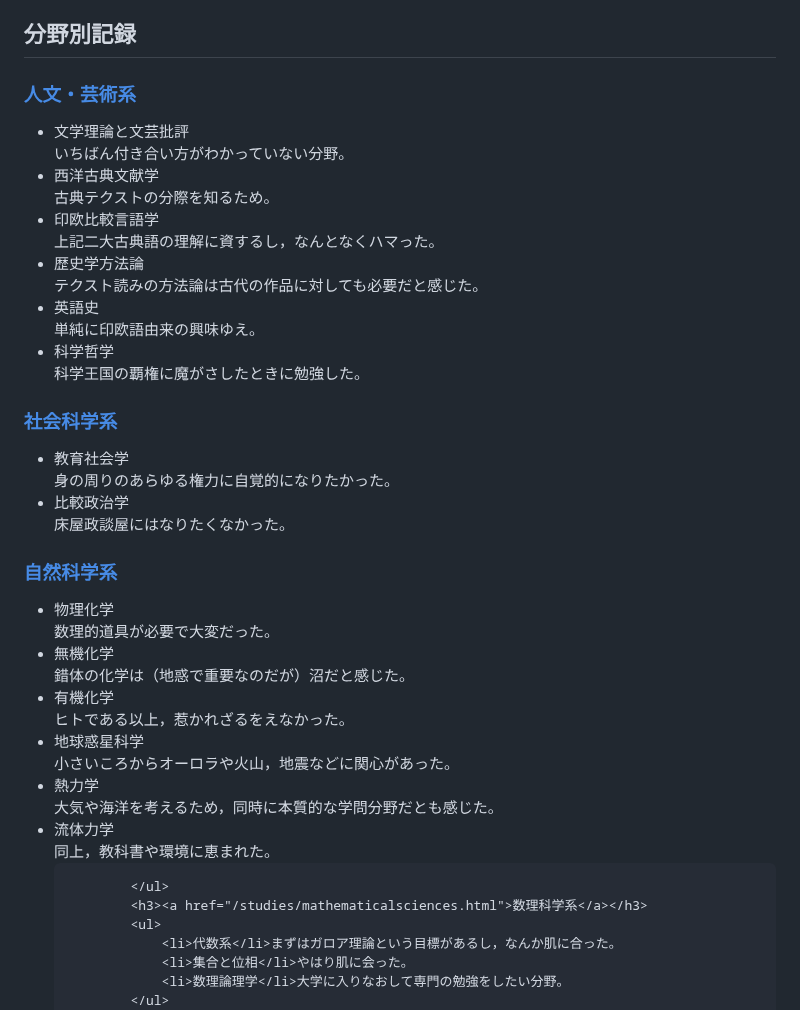
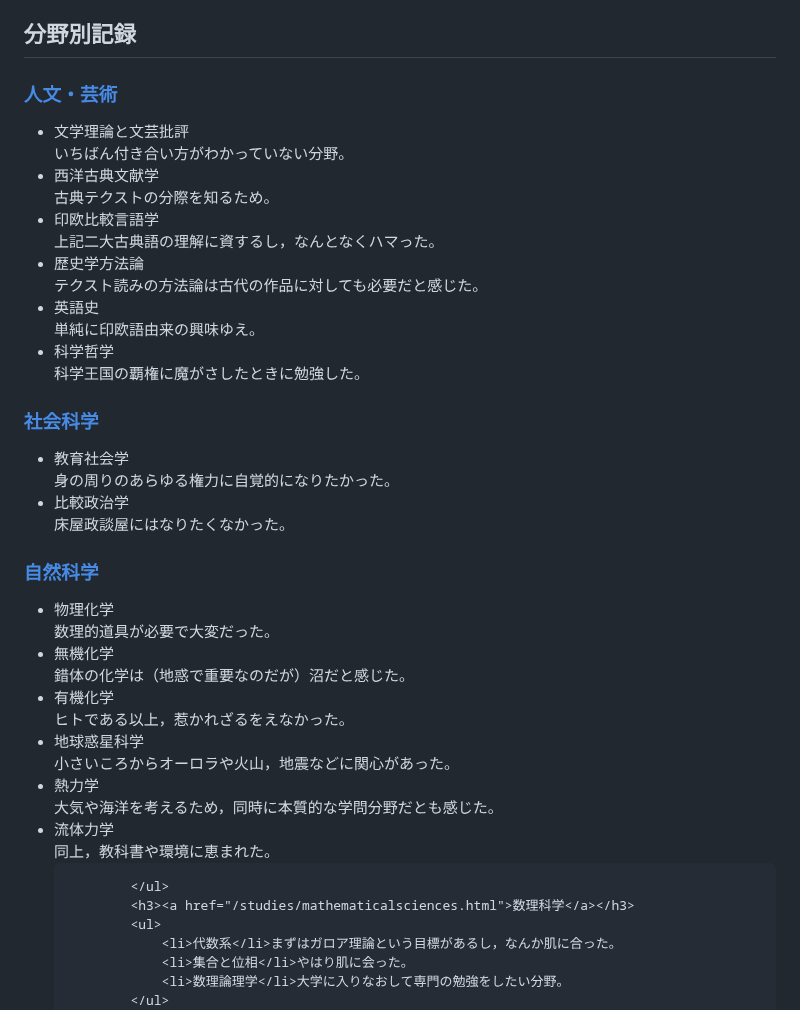
Before and after one commit to rintodo/rintodo.github.io, a Markdown page: studies.md, the part around the change. Rendered like a GitHub page.

```diff
--- a/studies.md
+++ b/studies.md
@@ -22,7 +22,7 @@ publish: false
             <h2>学んできたことと，これから学びたいこと</h2>
             <p>知的成長をやめたときが青春期のおわりだと，17歳の夜にシャワーを浴びながらふと気づいてからというもの，自分なりに読み書き考えています。</p>
             <h2>分野別記録</h2>
-            <h3><a href="/studies/humanities.html">人文・芸術系</a></h3>
+            <h3><a href="/studies/humanities.html">人文・芸術</a></h3>
             <ul>
                 <li>文学理論と文芸批評</li>いちばん付き合い方がわかっていない分野。
                 <li>西洋古典文献学</li>古典テクストの分際を知るため。
@@ -31,12 +31,12 @@ publish: false
                 <li>英語史</li>単純に印欧語由来の興味ゆえ。
                 <li>科学哲学</li>科学王国の覇権に魔がさしたときに勉強した。
             </ul>
-            <h3><a href="/studies/socialsciences.html">社会科学系</a></h3>
+            <h3><a href="/studies/socialsciences.html">社会科学</a></h3>
             <ul>
                 <li>教育社会学</li>身の周りのあらゆる権力に自覚的になりたかった。
                 <li>比較政治学</li>床屋政談屋にはなりたくなかった。
             </ul>
-            <h3><a href="/studies/naturalsciences.html">自然科学系</a></h3>
+            <h3><a href="/studies/naturalsciences.html">自然科学</a></h3>
             <ul>
                 <li>物理化学</li>数理的道具が必要で大変だった。
                 <li>無機化学</li>錯体の化学は（地惑で重要なのだが）沼だと感じた。
@@ -46,7 +46,7 @@ publish: false
                 <li>流体力学</li>同上，教科書や環境に恵まれた。
 
             </ul>
-            <h3><a href="/studies/mathematicalsciences.html">数理科学系</a></h3>
+            <h3><a href="/studies/mathematicalsciences.html">数理科学</a></h3>
             <ul>
                 <li>代数系</li>まずはガロア理論という目標があるし，なんか肌に合った。
                 <li>集合と位相</li>やはり肌に会った。
```
